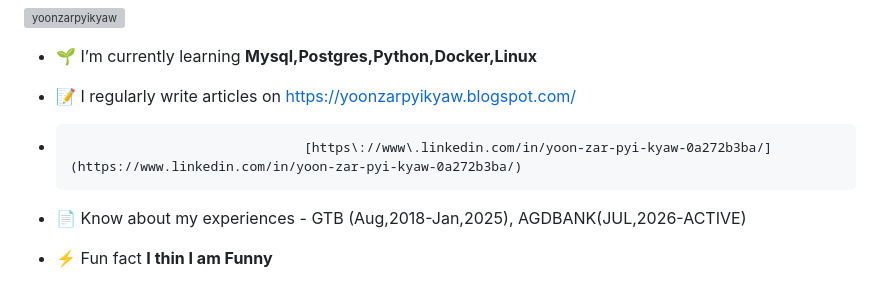
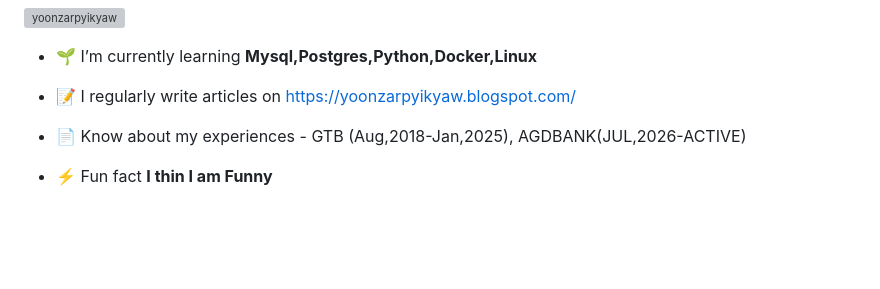
Before and after one commit to yoonzarpyikyaw/yoonzarpyikyaw, a Markdown page: Readme.md, the part around the change. Drawn GitHub-style; blank space fills up the shorter version; grey boxes are pictures that could not be loaded.

Commit message:
Update Readme to remove LinkedIn link
Removed LinkedIn link from the Readme.

```diff
--- a/Readme.md
+++ b/Readme.md
@@ -6,7 +6,6 @@
 - 🌱 I’m currently learning **Mysql,Postgres,Python,Docker,Linux**
 
 - 📝 I regularly write articles on [https://yoonzarpyikyaw.blogspot.com/](https://yoonzarpyikyaw.blogspot.com/)
--                                   [https://www.linkedin.com/in/yoon-zar-pyi-kyaw-0a272b3ba/](https://www.linkedin.com/in/yoon-zar-pyi-kyaw-0a272b3ba/)
 
 - 📄 Know about my experiences - GTB (Aug,2018-Jan,2025), AGDBANK(JUL,2026-ACTIVE)
 
```
